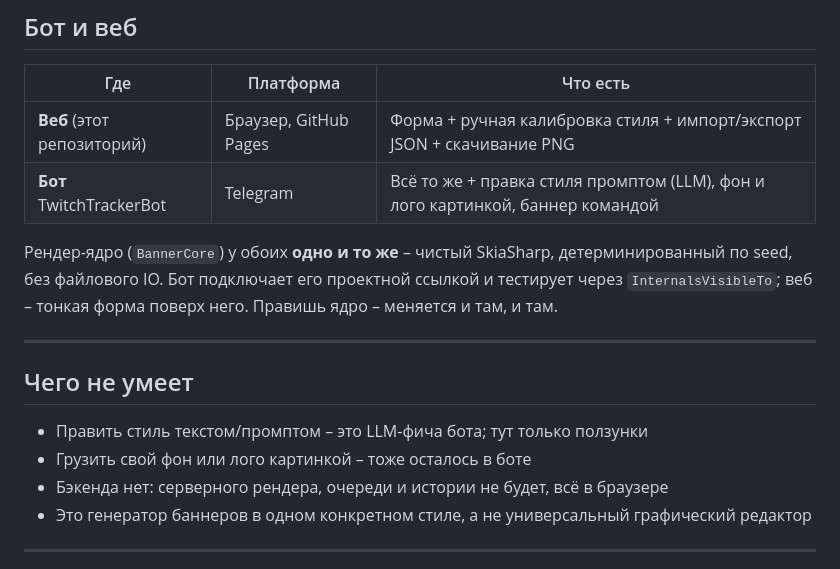
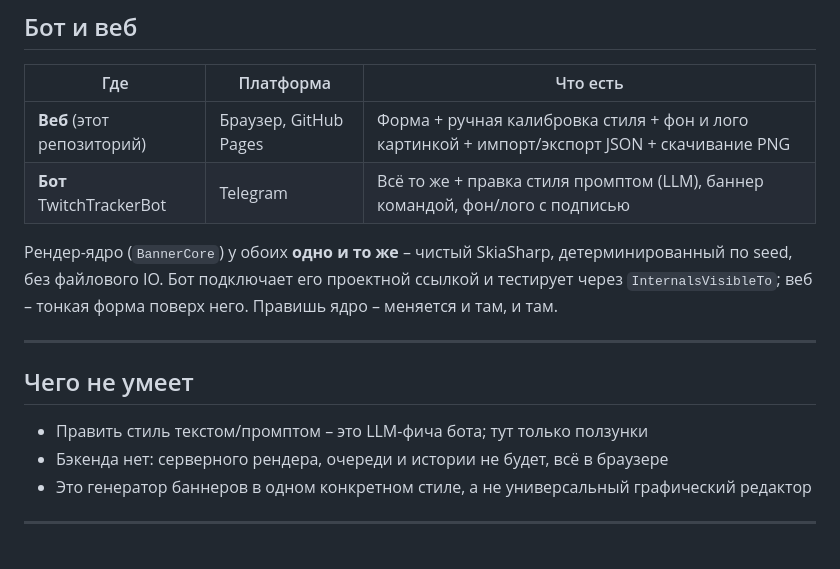
Before and after one commit to TheVSAKeeper/procedural-banner-generator, a Markdown page: README.md, the part around one of its changes. Rendered like a GitHub page.

```diff
--- a/README.md
+++ b/README.md
@@ -89,8 +105,8 @@ seed**: один и тот же seed – ровно та же картинка,
 
 | Где                        | Платформа             | Что есть                                                                       |
 |----------------------------|-----------------------|--------------------------------------------------------------------------------|
-| **Веб** (этот репозиторий) | Браузер, GitHub Pages | Форма + ручная калибровка стиля + импорт/экспорт JSON + скачивание PNG         |
-| **Бот** TwitchTrackerBot   | Telegram              | Всё то же + правка стиля промптом (LLM), фон и лого картинкой, баннер командой |
+| **Веб** (этот репозиторий) | Браузер, GitHub Pages | Форма + ручная калибровка стиля + фон и лого картинкой + импорт/экспорт JSON + скачивание PNG |
+| **Бот** TwitchTrackerBot   | Telegram              | Всё то же + правка стиля промптом (LLM), баннер командой, фон/лого с подписью                 |
 
 Рендер-ядро (`BannerCore`) у обоих **одно и то же** – чистый SkiaSharp, детерминированный по seed, без
 файлового IO. Бот подключает его проектной ссылкой и тестирует через `InternalsVisibleTo`; веб – тонкая
@@ -101,7 +117,6 @@ seed**: один и тот же seed – ровно та же картинка,
 ## Чего не умеет
 
 - Править стиль текстом/промптом – это LLM-фича бота; тут только ползунки
-- Грузить свой фон или лого картинкой – тоже осталось в боте
 - Бэкенда нет: серверного рендера, очереди и истории не будет, всё в браузере
 - Это генератор баннеров в одном конкретном стиле, а не универсальный графический редактор
 
```
Also changed, not shown: other parts of README.md (+21 -5 lines), docs/ui-1.png (added), 4 other files.
